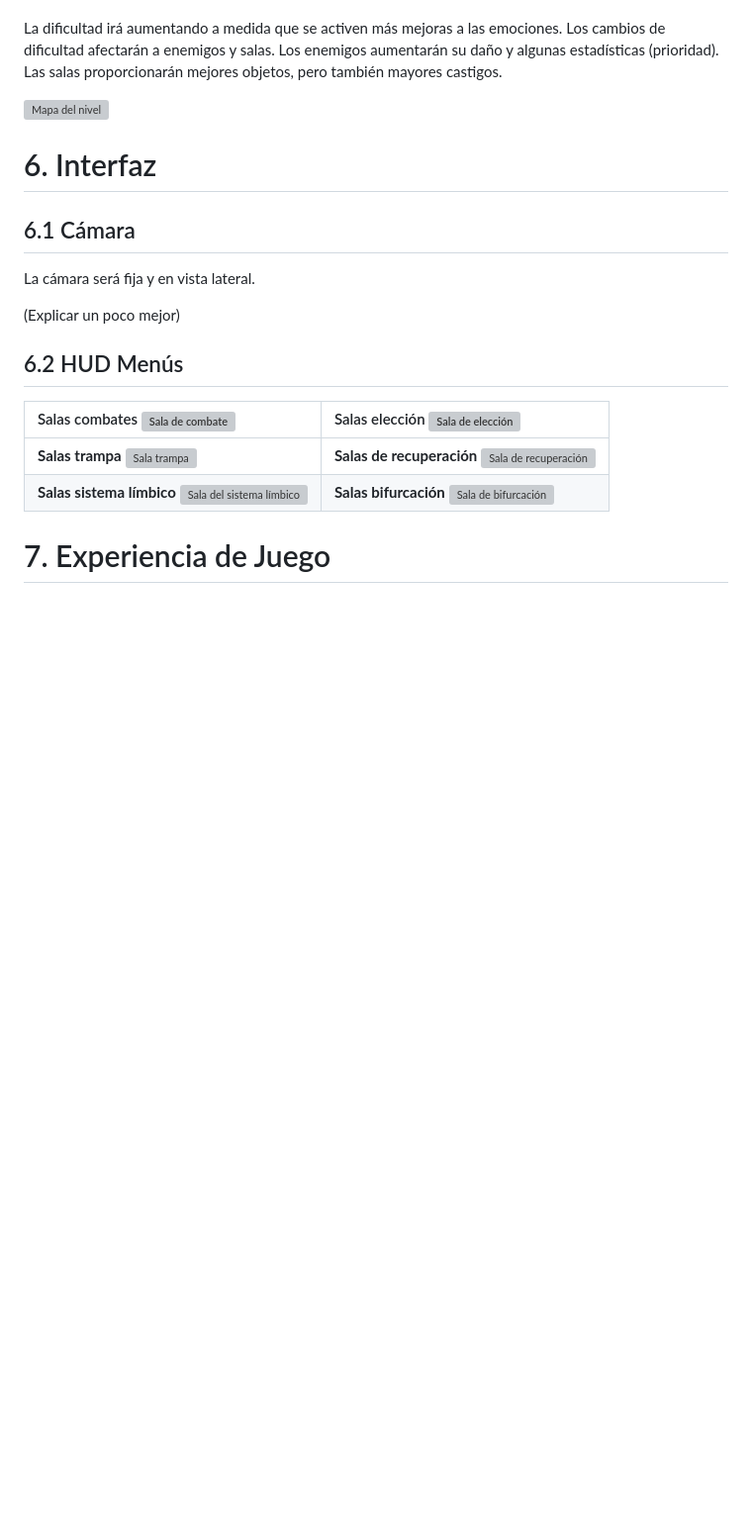
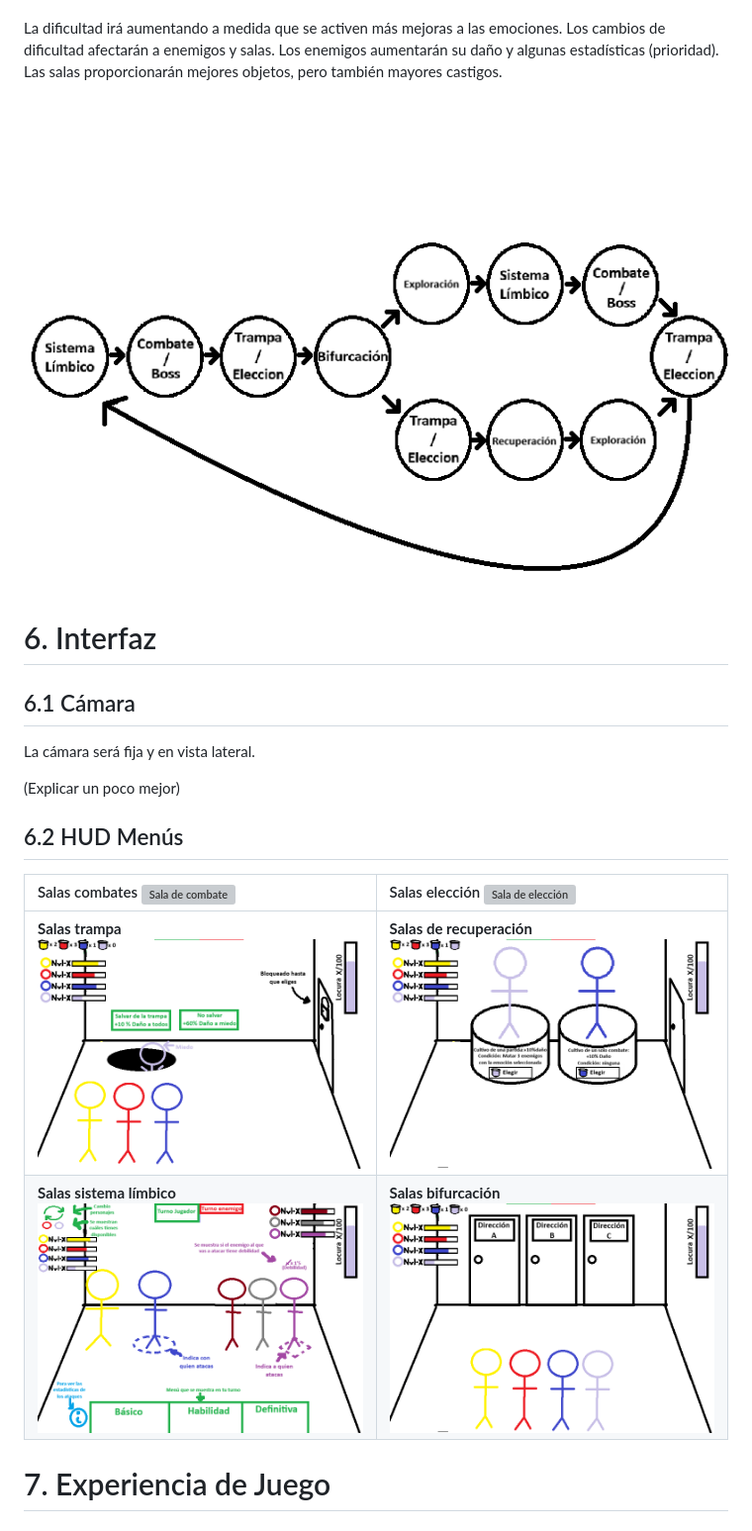
Before and after one commit to tristasaucm/Gp012-Pvli, a Markdown page: GDD.md, the part around one of its changes. Shown at 99% size. Drawn GitHub-style; blank space fills up the shorter version; grey boxes are pictures that could not be loaded.

```diff
--- a/GDD.md
+++ b/GDD.md
@@ -454,7 +454,7 @@ Al tratarse de un roguelite los niveles serán generados aleatoriamente. Pero si
 
 La dificultad irá aumentando a medida que se activen más mejoras a las emociones. Los cambios de dificultad afectarán a enemigos y salas. Los enemigos aumentarán su daño y algunas estadísticas (prioridad). Las salas proporcionarán mejores objetos, pero también mayores castigos.
 
-![Mapa del nivel](images/mapa_nivel.png)
+![Mapa del nivel](assets/mapa_nivel.png)
 
 
 # 6. Interfaz
@@ -469,8 +469,8 @@ La cámara será fija y en vista lateral.
 
 | Salas combates ![Sala de combate](images/sala_combate.png) | Salas elección ![Sala de elección](images/sala_eleccion.png) |
 | :---- | :---- |
-| **Salas trampa** ![Sala trampa](images/sala_trampa.png) | **Salas de recuperación** ![Sala de recuperación](images/sala_recuperacion.png) |
-| **Salas sistema límbico** ![Sala del sistema límbico](images/sala_sistema_limbico.png) | **Salas bifurcación** ![Sala de bifurcación](images/sala_bifurcacion.png) |
+| **Salas trampa** ![Sala trampa](assets/sala_trampa.png) | **Salas de recuperación** ![Sala de recuperación](assets/sala_recuperacion.png) |
+| **Salas sistema límbico** ![Sala del sistema límbico](assets/sala_sistema_limbico.png) | **Salas bifurcación** ![Sala de bifurcación](assets/sala_bifurcacion.png) |
 
 
 # 7. Experiencia de Juego
```
Also changed, not shown: other parts of GDD.md (+6 -6 lines).
